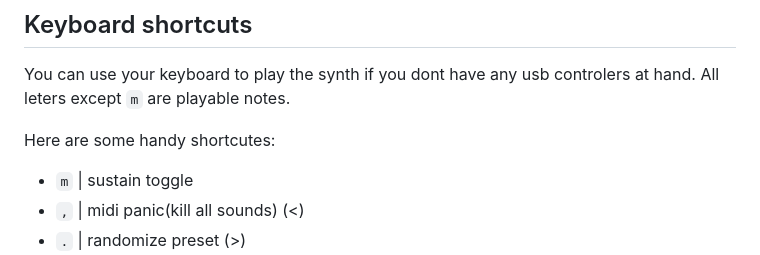
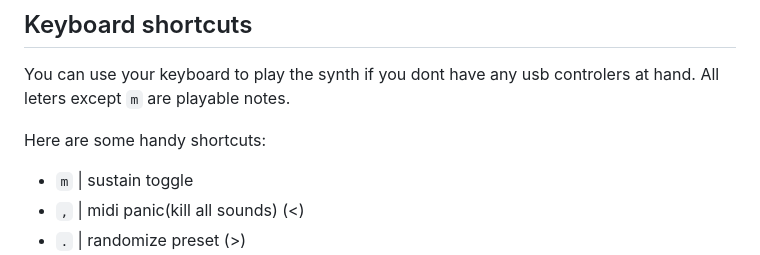
Before and after one commit to Omodaka9375/synthcore16-web, a Markdown page: README.md, the part around the change. Drawn GitHub-style.

````diff
--- a/README.md
+++ b/README.md
@@ -64,7 +64,7 @@ All you need is Arduino Uno and couple of cheap components:
 You can use your keyboard to play the synth if you dont have any usb controlers at hand.
 All leters except ```m``` are playable notes.
 
-Here are some handy shortcutes:
+Here are some handy shortcuts:
 - ```m``` | sustain toggle
 - ```,``` | midi panic(kill all sounds) (<)
 - ```.``` | randomize preset (>)
````
